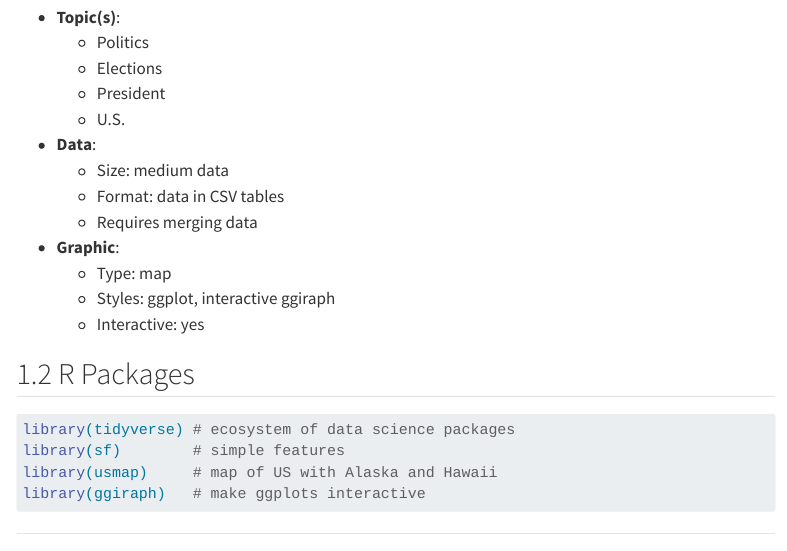
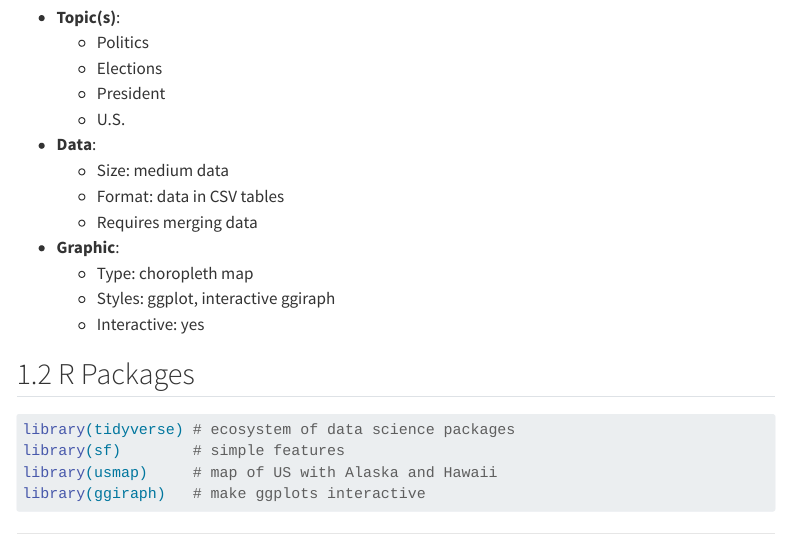
Before and after one commit to plotted/2020-us-elections-states-map, a Quarto document (2020-us-elections-states-map.qmd): the page in a window 1100 px wide, from 1010 px down. Rendered offline with R 4.5, knitr and Pandoc in place of Quarto, with nearby package versions; some code elsewhere in the file could not run offline; menus at the side of the page are left out.

Commit message:
update qmd file

```diff
--- a/2020-us-elections-states-map.qmd
+++ b/2020-us-elections-states-map.qmd
@@ -49,7 +49,7 @@ __Presidential Election Results 2020__
   + Format: data in CSV tables
   + Requires merging data
 - __Graphic__:
-  + Type: map
+  + Type: choropleth map
   + Styles: ggplot, interactive ggiraph
   + Interactive: yes
 
```
